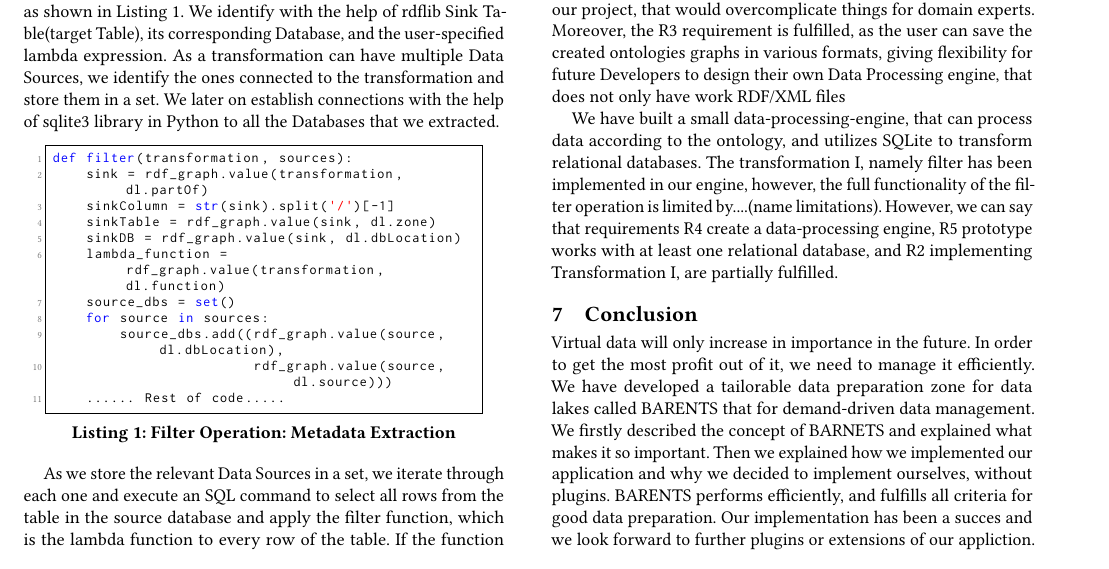
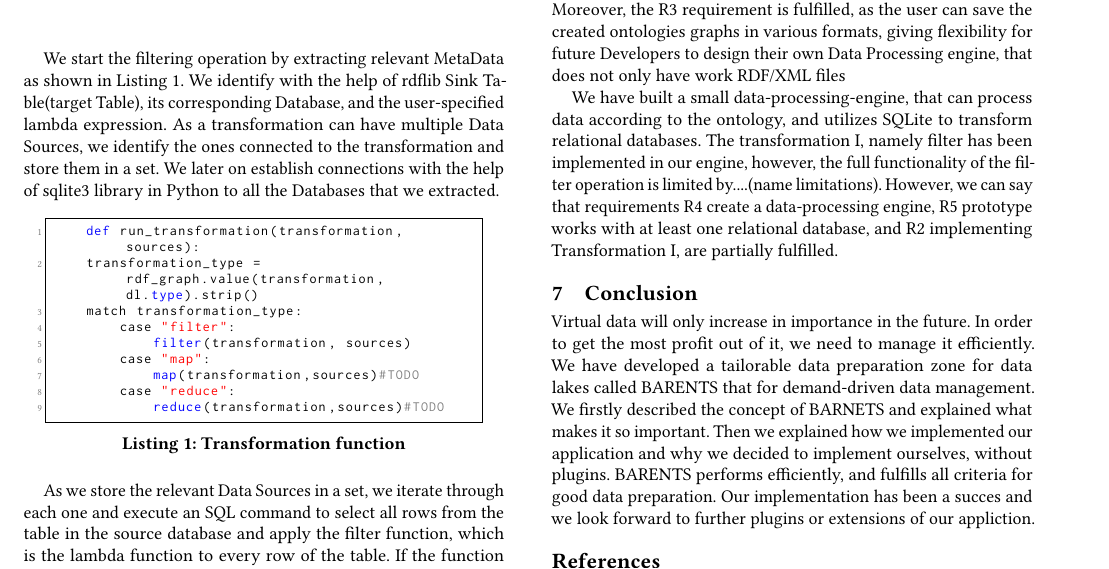
Before and after one commit to AhmedRezk-00/Barents, a LaTeX paper (paper/Barents.tex): part of page 5 of 6, cut so that both start at the same text. Compiled offline with pdfLaTeX.

Commit message:
changed code

```diff
--- a/paper/Barents.tex
+++ b/paper/Barents.tex
@@ -342,18 +342,16 @@ We start the filtering operation by extracting relevant MetaData as shown in Lis
 }
 
 
-\begin{lstlisting}[caption={Filter Operation: Metadata Extraction}, label={lst:filter_metadata}]
-def filter(transformation, sources):
-    sink = rdf_graph.value(transformation, dl.partOf)
-    sinkColumn = str(sink).split('/')[-1]
-    sinkTable = rdf_graph.value(sink, dl.zone)
-    sinkDB = rdf_graph.value(sink, dl.dbLocation)
-    lambda_function = rdf_graph.value(transformation, dl.function)
-    source_dbs = set()
-    for source in sources:
-        source_dbs.add((rdf_graph.value(source, dl.dbLocation),
-                        rdf_graph.value(source, dl.source)))
-    ...... Rest of code.....
+\begin{lstlisting}[caption={Transformation function}, label={lst:filter_metadata}]
+    def run_transformation(transformation, sources):
+    transformation_type = rdf_graph.value(transformation, dl.type).strip()
+    match transformation_type:
+        case "filter":
+            filter(transformation, sources)
+        case "map":
+            map(transformation,sources)#TODO
+        case "reduce":
+            reduce(transformation,sources)#TODO
 
 \end{lstlisting}
 
```
